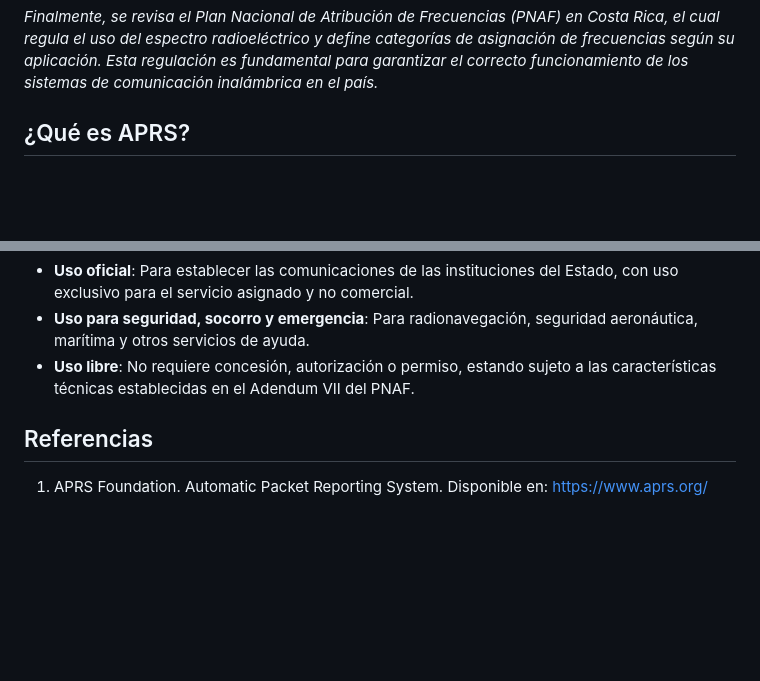
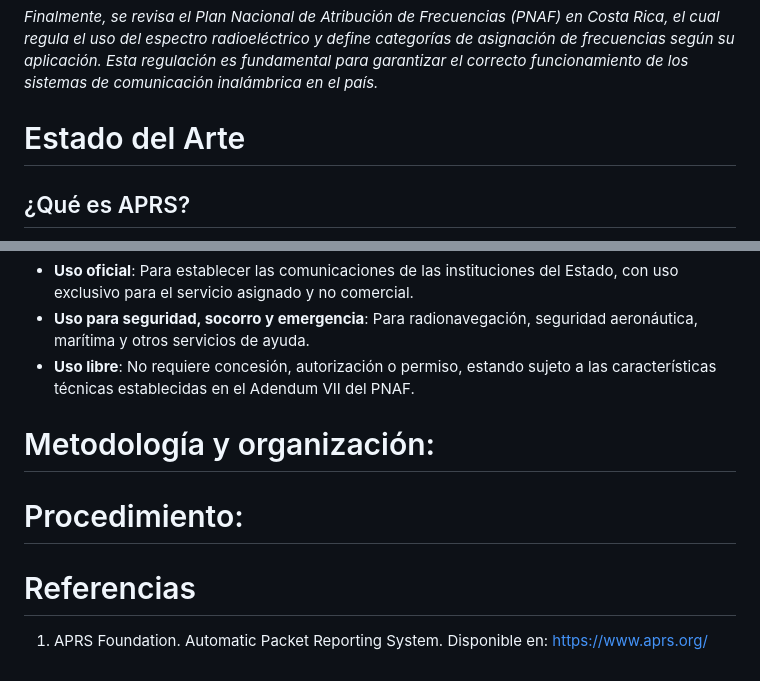
Before and after one commit to jcorea510/integradorTracker, a Markdown page: README.md, 2 parts joined by grey strips. Rendered like a GitHub page; blank space fills up the shorter version.

Commit message:
Actualización README.md
Se agregaron títulos y subtítulos sobre el procedimiento realizado y la metología y organización

```diff
--- a/README.md
+++ b/README.md
@@ -4,6 +4,8 @@
 
 *Finalmente, se revisa el Plan Nacional de Atribución de Frecuencias (PNAF) en Costa Rica, el cual regula el uso del espectro radioeléctrico y define categorías de asignación de frecuencias según su aplicación. Esta regulación es fundamental para garantizar el correcto funcionamiento de los sistemas de comunicación inalámbrica en el país.*
 
+
+# Estado del Arte
 
 ## ¿Qué es APRS?
 
@@ -54,7 +56,14 @@ El **Plan Nacional de Atribución de Frecuencias (PNAF)** es un instrumento que
 - **Uso para seguridad, socorro y emergencia**: Para radionavegación, seguridad aeronáutica, marítima y otros servicios de ayuda.
 - **Uso libre**: No requiere concesión, autorización o permiso, estando sujeto a las características técnicas establecidas en el Adendum VII del PNAF.
 
+# Metodología y organización:
 
-## Referencias
+
+
+# Procedimiento:
+
+
+
+# Referencias
 
 1. APRS Foundation. Automatic Packet Reporting System. Disponible en: https://www.aprs.org/
```
